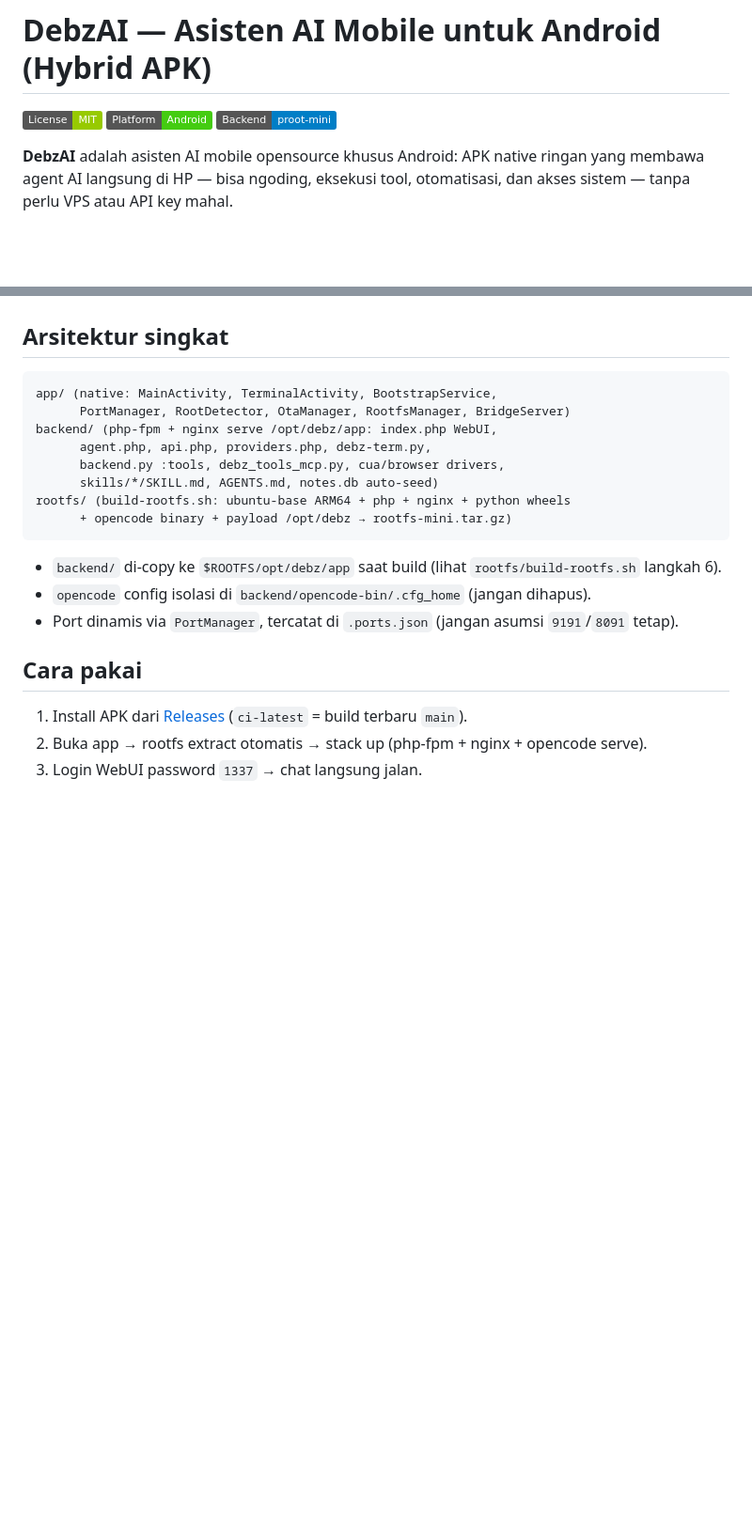
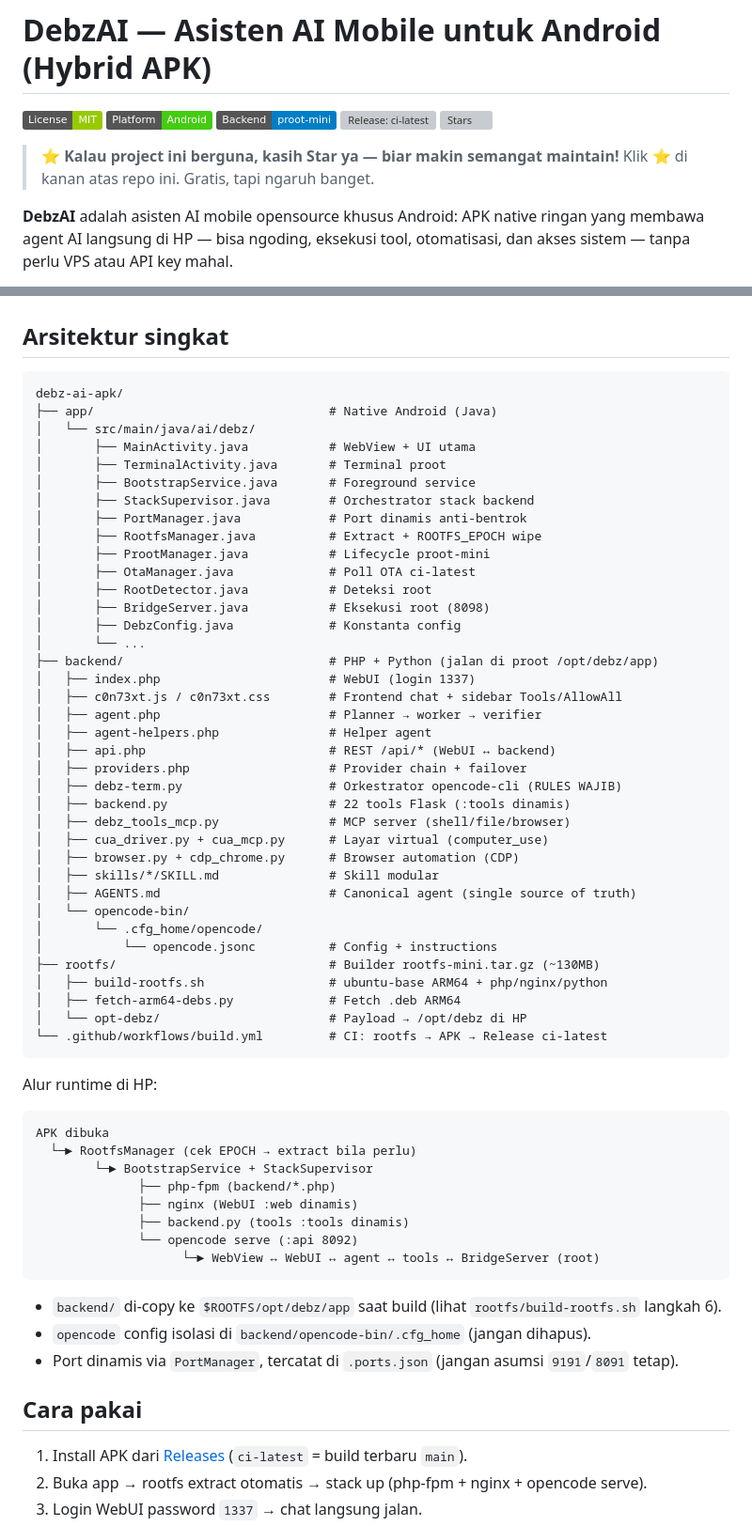
Before and after one commit to debzroot/debz-ai-apk, a Markdown page: README.md, 2 parts joined by grey strips. Shown at 94% size. Rendered like a GitHub page; badges without logos; blank space fills up the shorter version; grey boxes are pictures that could not be loaded.

Commit message:
docs(readme): tree arsitektur rapi + badge saweria/star + CTA star

````diff
--- a/README.md
+++ b/README.md
@@ -3,6 +3,11 @@
 [![License: MIT](https://img.shields.io/badge/License-MIT-green.svg)](LICENSE)
 [![Platform: Android](https://img.shields.io/badge/Platform-Android-brightgreen.svg)](app/)
 [![Backend: proot-mini](https://img.shields.io/badge/Backend-proot--mini-blue.svg)](rootfs/)
+[![Release: ci-latest](https://img.shields.io/github/v/release/debzroot/debz-ai-apk?display_name=tag&include_prereleases&label=ci-latest)](https://github.com/debzroot/debz-ai-apk/releases/tag/ci-latest)
+[![Stars](https://img.shields.io/github/stars/debzroot/debz-ai-apk?style=social)](https://github.com/debzroot/debz-ai-apk/stargazers)
+
+> ⭐ **Kalau project ini berguna, kasih Star ya — biar makin semangat maintain!**
+> Klik ⭐ di kanan atas repo ini. Gratis, tapi ngaruh banget.
 
 **DebzAI** adalah asisten AI mobile opensource khusus Android: APK native ringan yang membawa
 agent AI langsung di HP — bisa ngoding, eksekusi tool, otomatisasi, dan akses sistem —
@@ -52,14 +57,56 @@ tanpa perlu VPS atau API key mahal.
 ## Arsitektur singkat
 
 ```text
-app/ (native: MainActivity, TerminalActivity, BootstrapService,
-      PortManager, RootDetector, OtaManager, RootfsManager, BridgeServer)
-backend/ (php-fpm + nginx serve /opt/debz/app: index.php WebUI,
-      agent.php, api.php, providers.php, debz-term.py,
-      backend.py :tools, debz_tools_mcp.py, cua/browser drivers,
-      skills/*/SKILL.md, AGENTS.md, notes.db auto-seed)
-rootfs/ (build-rootfs.sh: ubuntu-base ARM64 + php + nginx + python wheels
-      + opencode binary + payload /opt/debz → rootfs-mini.tar.gz)
+debz-ai-apk/
+├── app/                                # Native Android (Java)
+│   └── src/main/java/ai/debz/
+│       ├── MainActivity.java           # WebView + UI utama
+│       ├── TerminalActivity.java       # Terminal proot
+│       ├── BootstrapService.java       # Foreground service
+│       ├── StackSupervisor.java        # Orchestrator stack backend
+│       ├── PortManager.java            # Port dinamis anti-bentrok
+│       ├── RootfsManager.java          # Extract + ROOTFS_EPOCH wipe
+│       ├── ProotManager.java           # Lifecycle proot-mini
+│       ├── OtaManager.java             # Poll OTA ci-latest
+│       ├── RootDetector.java           # Deteksi root
+│       ├── BridgeServer.java           # Eksekusi root (8098)
+│       ├── DebzConfig.java             # Konstanta config
+│       └── ...
+├── backend/                            # PHP + Python (jalan di proot /opt/debz/app)
+│   ├── index.php                       # WebUI (login 1337)
+│   ├── c0n73xt.js / c0n73xt.css        # Frontend chat + sidebar Tools/AllowAll
+│   ├── agent.php                       # Planner → worker → verifier
+│   ├── agent-helpers.php               # Helper agent
+│   ├── api.php                         # REST /api/* (WebUI ↔ backend)
+│   ├── providers.php                   # Provider chain + failover
+│   ├── debz-term.py                    # Orkestrator opencode-cli (RULES WAJIB)
+│   ├── backend.py                      # 22 tools Flask (:tools dinamis)
+│   ├── debz_tools_mcp.py               # MCP server (shell/file/browser)
+│   ├── cua_driver.py + cua_mcp.py      # Layar virtual (computer_use)
+│   ├── browser.py + cdp_chrome.py      # Browser automation (CDP)
+│   ├── skills/*/SKILL.md               # Skill modular
+│   ├── AGENTS.md                       # Canonical agent (single source of truth)
+│   └── opencode-bin/
+│       └── .cfg_home/opencode/
+│           └── opencode.jsonc          # Config + instructions
+├── rootfs/                             # Builder rootfs-mini.tar.gz (~130MB)
+│   ├── build-rootfs.sh                 # ubuntu-base ARM64 + php/nginx/python
+│   ├── fetch-arm64-debs.py             # Fetch .deb ARM64
+│   └── opt-debz/                       # Payload → /opt/debz di HP
+└── .github/workflows/build.yml         # CI: rootfs → APK → Release ci-latest
+```
+
+Alur runtime di HP:
+
+```text
+APK dibuka
+  └─► RootfsManager (cek EPOCH → extract bila perlu)
+        └─► BootstrapService + StackSupervisor
+              ├── php-fpm (backend/*.php)
+              ├── nginx (WebUI :web dinamis)
+              ├── backend.py (tools :tools dinamis)
+              └── opencode serve (:api 8092)
+                    └─► WebView ↔ WebUI ↔ agent ↔ tools ↔ BridgeServer (root)
 ```
 
 - `backend/` di-copy ke `$ROOTFS/opt/debz/app` saat build (lihat `rootfs/build-rootfs.sh` langkah 6).
````
Also changed, not shown: other parts of README.md (+13 -1 lines).
